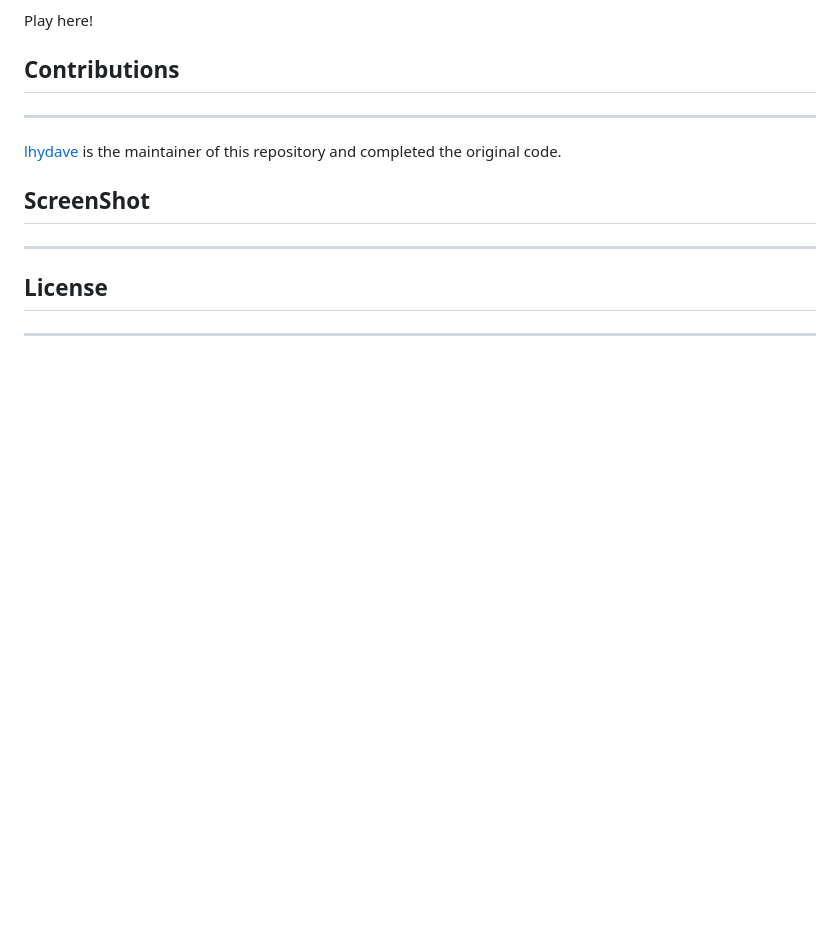
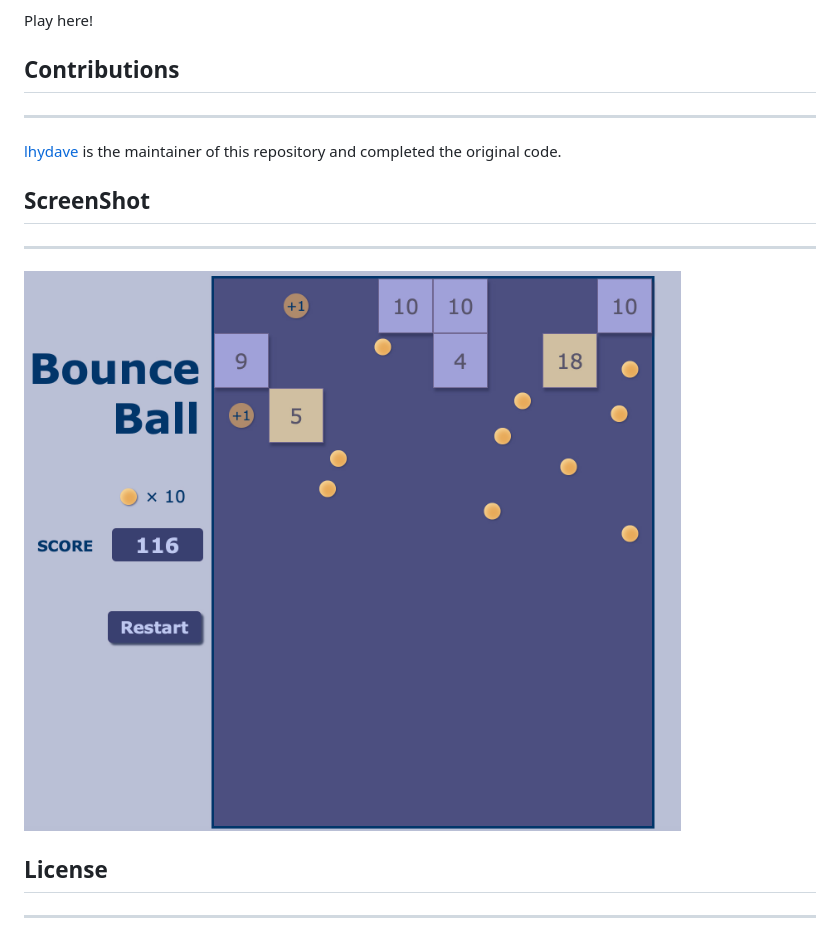
Before and after one commit to lhydave/BounceBall, a Markdown page: README.md, the part around the change printed below. Rendered like a GitHub page; pictures changed too: ScreenShot.jpg (added); blank space fills up the shorter version.

```diff
--- a/README.md
+++ b/README.md
@@ -14,6 +14,8 @@ Play here!
 
 ---
 
+![img](https://github.com/lhydave/BounceBall/blob/master/ScreenShot.jpg)
+
 ## License
 
 ---
```
Also changed, not shown: other parts of README.md (+1 -1 lines), ScreenShot.png (deleted).
